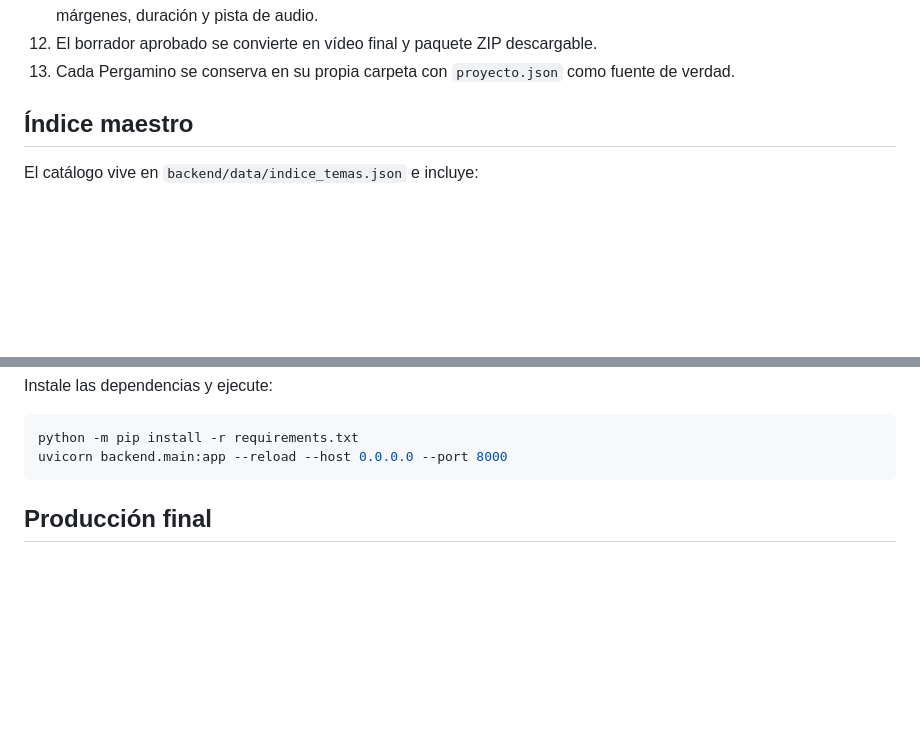
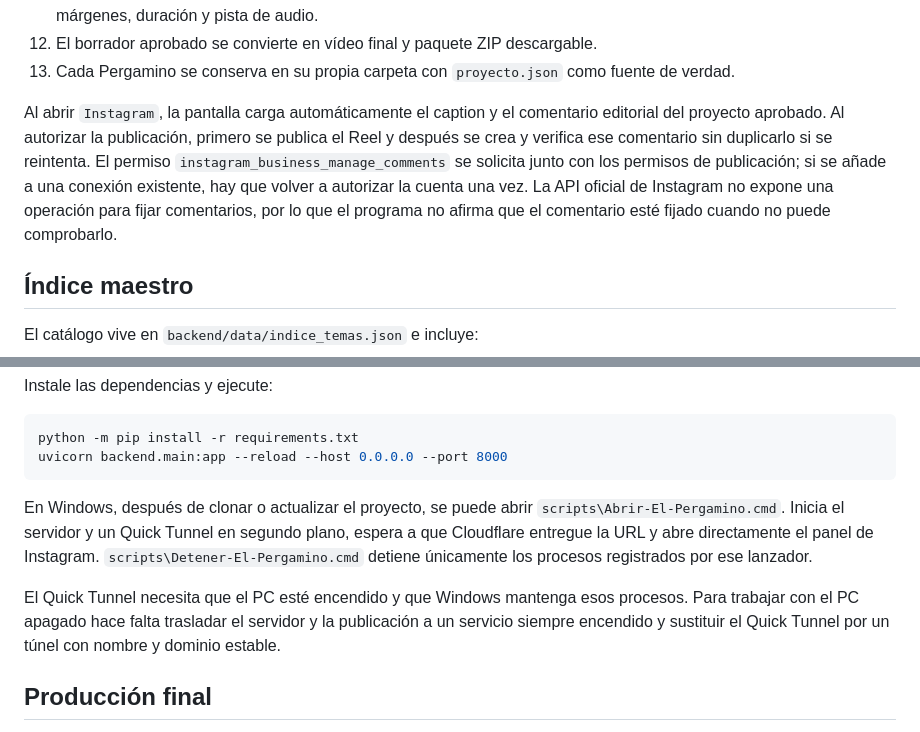
Before and after one commit to pedroangel62-blip/el-pergamino-perdido, a Markdown page: README.md, 2 parts joined by grey strips. GitHub-like rendering; blank space fills up the shorter version.

Commit message:
Anade lanzador y limites de Instagram

````diff
--- a/README.md
+++ b/README.md
@@ -17,6 +17,15 @@ Aplicación web para preparar Reels documentales de El Pergamino Perdido con con
 11. FFmpeg genera un borrador vertical 1080×1920 a 30 fps sin subtítulos y verifica fotogramas, transiciones, zoom, márgenes, duración y pista de audio.
 12. El borrador aprobado se convierte en vídeo final y paquete ZIP descargable.
 13. Cada Pergamino se conserva en su propia carpeta con `proyecto.json` como fuente de verdad.
+
+Al abrir `Instagram`, la pantalla carga automáticamente el caption y el
+comentario editorial del proyecto aprobado. Al autorizar la publicación,
+primero se publica el Reel y después se crea y verifica ese comentario sin
+duplicarlo si se reintenta. El permiso `instagram_business_manage_comments`
+se solicita junto con los permisos de publicación; si se añade a una conexión
+existente, hay que volver a autorizar la cuenta una vez. La API oficial de
+Instagram no expone una operación para fijar comentarios, por lo que el
+programa no afirma que el comentario esté fijado cuando no puede comprobarlo.
 
 ## Índice maestro
 
@@ -47,6 +56,17 @@ Instale las dependencias y ejecute:
 python -m pip install -r requirements.txt
 uvicorn backend.main:app --reload --host 0.0.0.0 --port 8000
 ```
+
+En Windows, después de clonar o actualizar el proyecto, se puede abrir
+`scripts\Abrir-El-Pergamino.cmd`. Inicia el servidor y un Quick Tunnel en
+segundo plano, espera a que Cloudflare entregue la URL y abre directamente el
+panel de Instagram. `scripts\Detener-El-Pergamino.cmd` detiene únicamente los
+procesos registrados por ese lanzador.
+
+El Quick Tunnel necesita que el PC esté encendido y que Windows mantenga esos
+procesos. Para trabajar con el PC apagado hace falta trasladar el servidor y
+la publicación a un servicio siempre encendido y sustituir el Quick Tunnel
+por un túnel con nombre y dominio estable.
 
 ## Producción final
 
````
